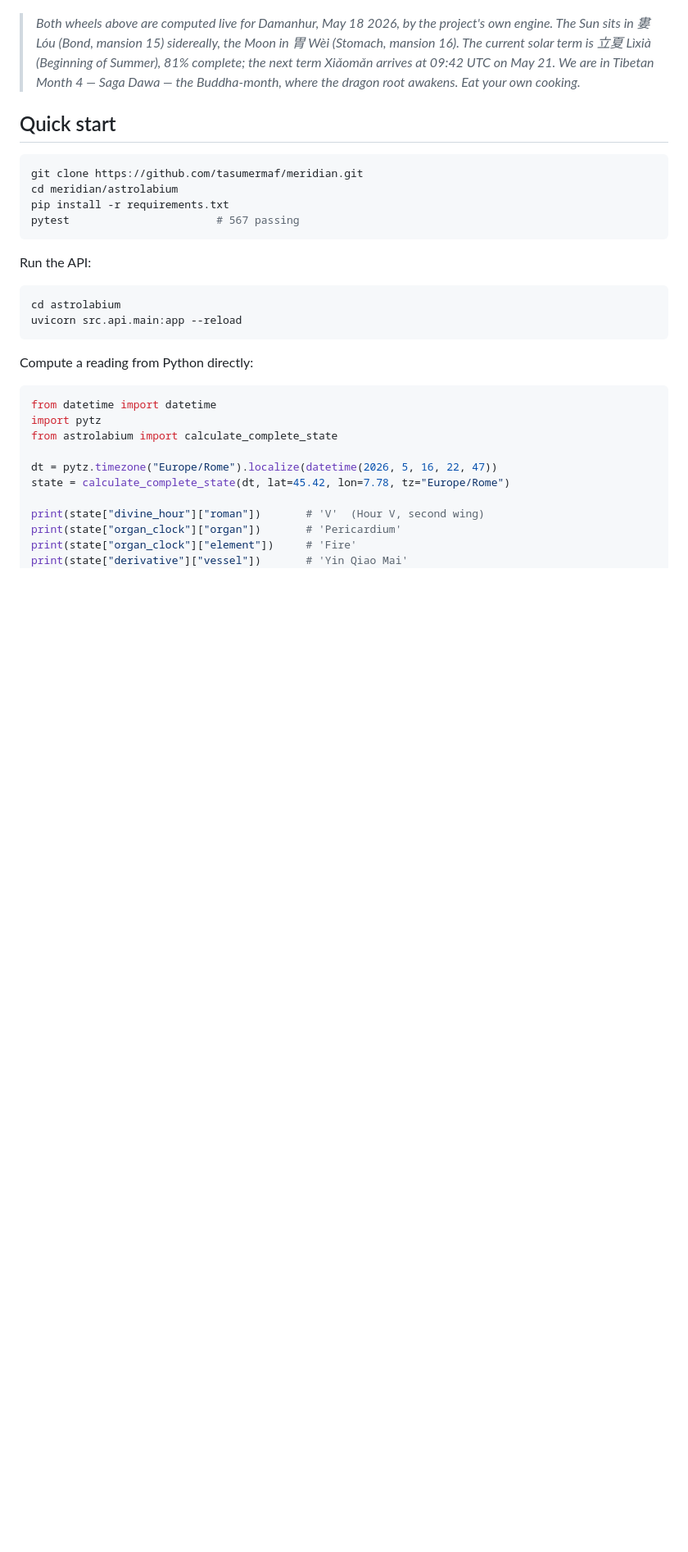
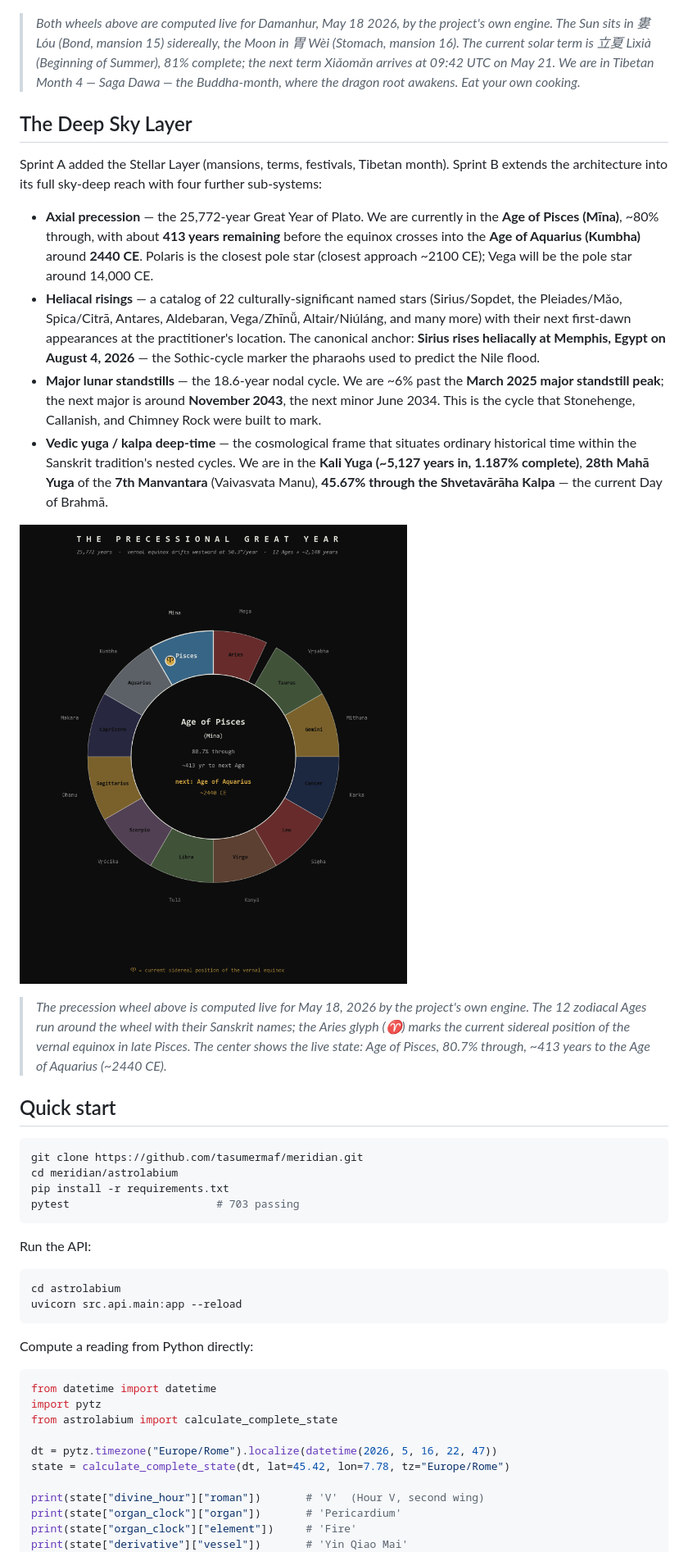
Before and after one commit to tasumermaf/meridian, a Markdown page: README.md, the part around one of its changes. Shown at 82% size. GitHub-like rendering; blank space fills up the shorter version.

````diff
--- a/README.md
+++ b/README.md
@@ -143,13 +148,52 @@ The Stellar Layer integrates four sub-systems:
 > Month 4 — Saga Dawa — the Buddha-month, where the dragon root
 > awakens. Eat your own cooking.*
 
+## The Deep Sky Layer
+
+Sprint A added the Stellar Layer (mansions, terms, festivals, Tibetan
+month). Sprint B extends the architecture into its full sky-deep
+reach with four further sub-systems:
+
+- **Axial precession** — the 25,772-year Great Year of Plato. We are
+  currently in the **Age of Pisces (Mīna)**, ~80% through, with about
+  **413 years remaining** before the equinox crosses into the **Age of
+  Aquarius (Kumbha)** around **2440 CE**. Polaris is the closest pole
+  star (closest approach ~2100 CE); Vega will be the pole star around
+  14,000 CE.
+- **Heliacal risings** — a catalog of 22 culturally-significant named
+  stars (Sirius/Sopdet, the Pleiades/Mǎo, Spica/Citrā, Antares,
+  Aldebaran, Vega/Zhīnǚ, Altair/Niúláng, and many more) with their
+  next first-dawn appearances at the practitioner's location. The
+  canonical anchor: **Sirius rises heliacally at Memphis, Egypt on
+  August 4, 2026** — the Sothic-cycle marker the pharaohs used to
+  predict the Nile flood.
+- **Major lunar standstills** — the 18.6-year nodal cycle. We are
+  ~6% past the **March 2025 major standstill peak**; the next major
+  is around **November 2043**, the next minor June 2034. This is the
+  cycle that Stonehenge, Callanish, and Chimney Rock were built to mark.
+- **Vedic yuga / kalpa deep-time** — the cosmological frame that
+  situates ordinary historical time within the Sanskrit tradition's
+  nested cycles. We are in the **Kali Yuga (~5,127 years in, 1.187%
+  complete)**, **28th Mahā Yuga** of the **7th Manvantara**
+  (Vaivasvata Manu), **45.67% through the Shvetavārāha Kalpa** —
+  the current Day of Brahmā.
+
+![The Precessional Great Year](assets/precession-wheel.png)
+
+> *The precession wheel above is computed live for May 18, 2026 by
+> the project's own engine. The 12 zodiacal Ages run around the wheel
+> with their Sanskrit names; the Aries glyph (♈) marks the current
+> sidereal position of the vernal equinox in late Pisces. The center
+> shows the live state: Age of Pisces, 80.7% through, ~413 years to
+> the Age of Aquarius (~2440 CE).*
+
 ## Quick start
 
 ```bash
 git clone https://github.com/tasumermaf/meridian.git
 cd meridian/astrolabium
 pip install -r requirements.txt
-pytest                       # 567 passing
+pytest                       # 703 passing
 ```
 
 Run the API:
````
Also changed, not shown: other parts of README.md (+26 -15 lines), SPRINT_STATUS.md (+8 -8 lines).
